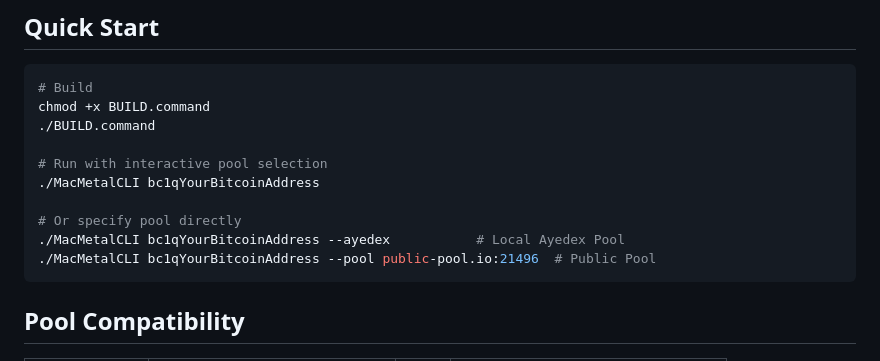
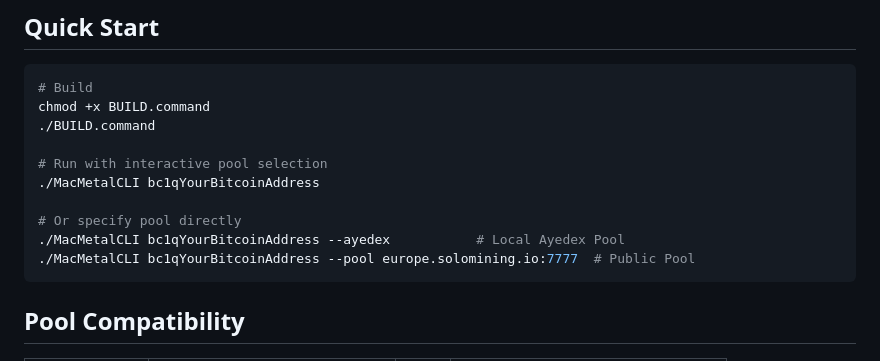
Before and after one commit to MacMetalMiner/MacMetal-Miner, a Markdown page: README.md, the part around the change. GitHub-like rendering.

````diff
--- a/README.md
+++ b/README.md
@@ -22,7 +22,7 @@ chmod +x BUILD.command
 
 # Or specify pool directly
 ./MacMetalCLI bc1qYourBitcoinAddress --ayedex           # Local Ayedex Pool
-./MacMetalCLI bc1qYourBitcoinAddress --pool public-pool.io:21496  # Public Pool
+./MacMetalCLI bc1qYourBitcoinAddress --pool europe.solomining.io:7777  # Public Pool
 ```
 
 ## Pool Compatibility
````
